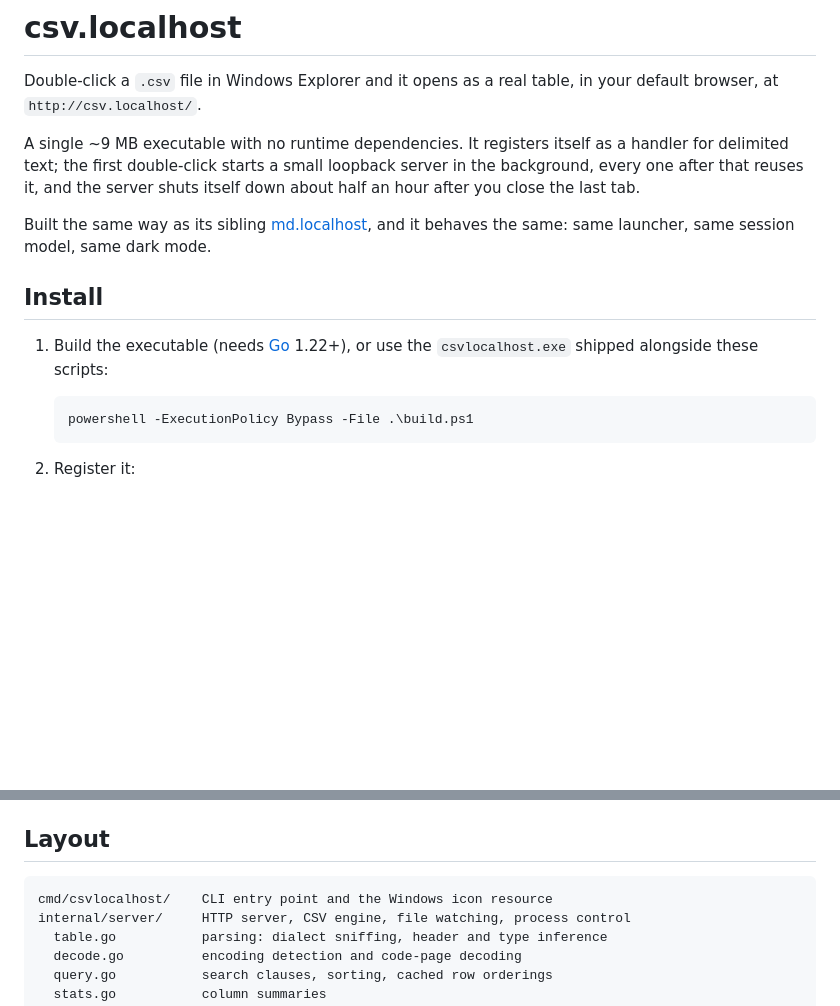
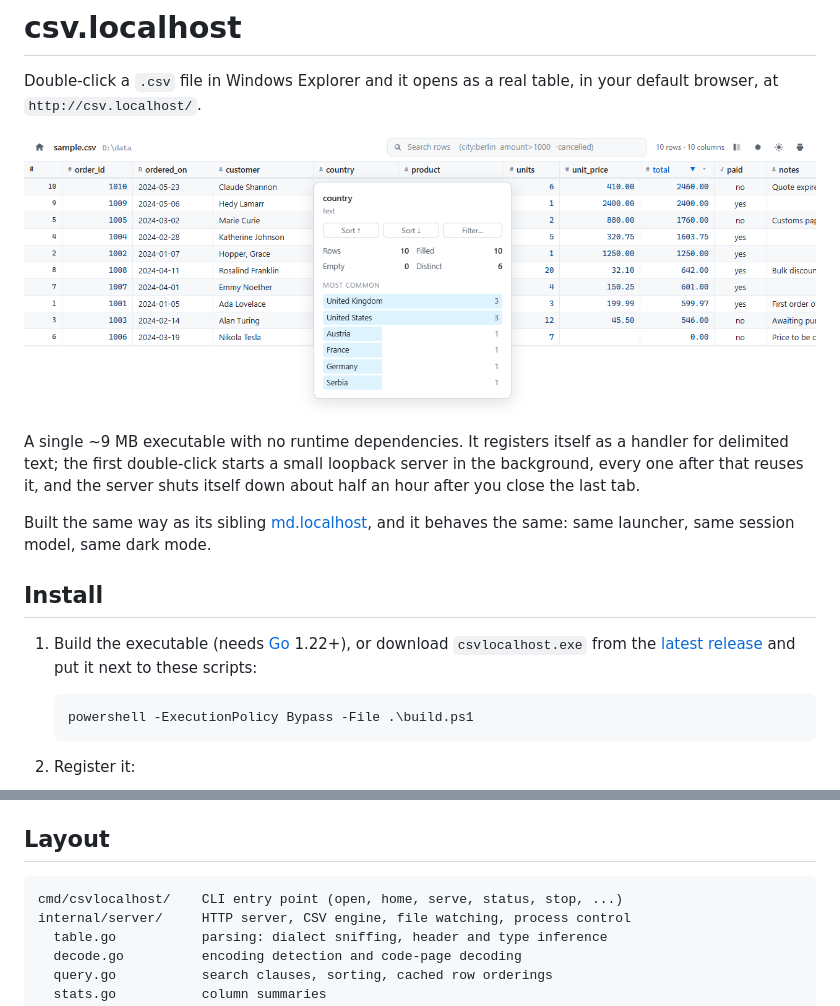
Before and after one commit to boyukbas/csv.localhost, a Markdown page: README.md, 2 parts joined by grey strips. Drawn GitHub-style; pictures changed too: docs/screenshot.png (added); blank space fills up the shorter version.

````diff
--- a/README.md
+++ b/README.md
@@ -2,6 +2,8 @@
 
 Double-click a `.csv` file in Windows Explorer and it opens as a real table,
 in your default browser, at `http://csv.localhost/`.
+
+![csv.localhost showing a sample CSV sorted by total, with the summary of the country column open](docs/screenshot.png)
 
 A single ~9 MB executable with no runtime dependencies. It registers itself as
 a handler for delimited text; the first double-click starts a small loopback
@@ -13,8 +15,9 @@ behaves the same: same launcher, same session model, same dark mode.
 
 ## Install
 
-1. Build the executable (needs [Go](https://go.dev/dl/) 1.22+), or use the
-   `csvlocalhost.exe` shipped alongside these scripts:
+1. Build the executable (needs [Go](https://go.dev/dl/) 1.22+), or download
+   `csvlocalhost.exe` from the [latest release](https://github.com/boyukbas/csv.localhost/releases/latest)
+   and put it next to these scripts:
 
    ```powershell
    powershell -ExecutionPolicy Bypass -File .\build.ps1
@@ -173,7 +176,7 @@ Logs go to `%LOCALAPPDATA%\csv.localhost\server.log`.
 ## Layout
 
 ```
-cmd/csvlocalhost/    CLI entry point and the Windows icon resource
+cmd/csvlocalhost/    CLI entry point (open, home, serve, status, stop, ...)
 internal/server/     HTTP server, CSV engine, file watching, process control
   table.go           parsing: dialect sniffing, header and type inference
   decode.go          encoding detection and code-page decoding
````
Also changed, not shown: 3 other files.
